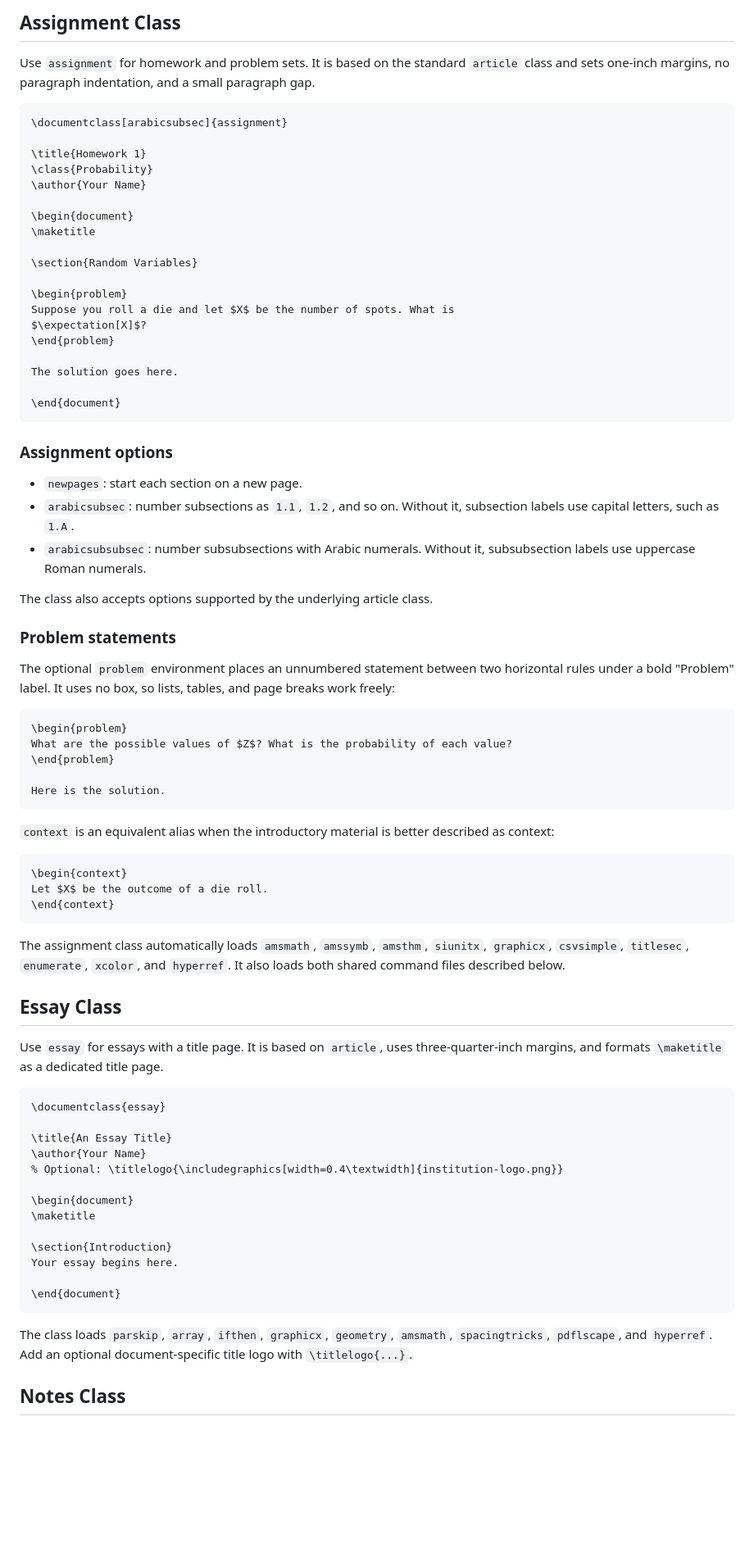
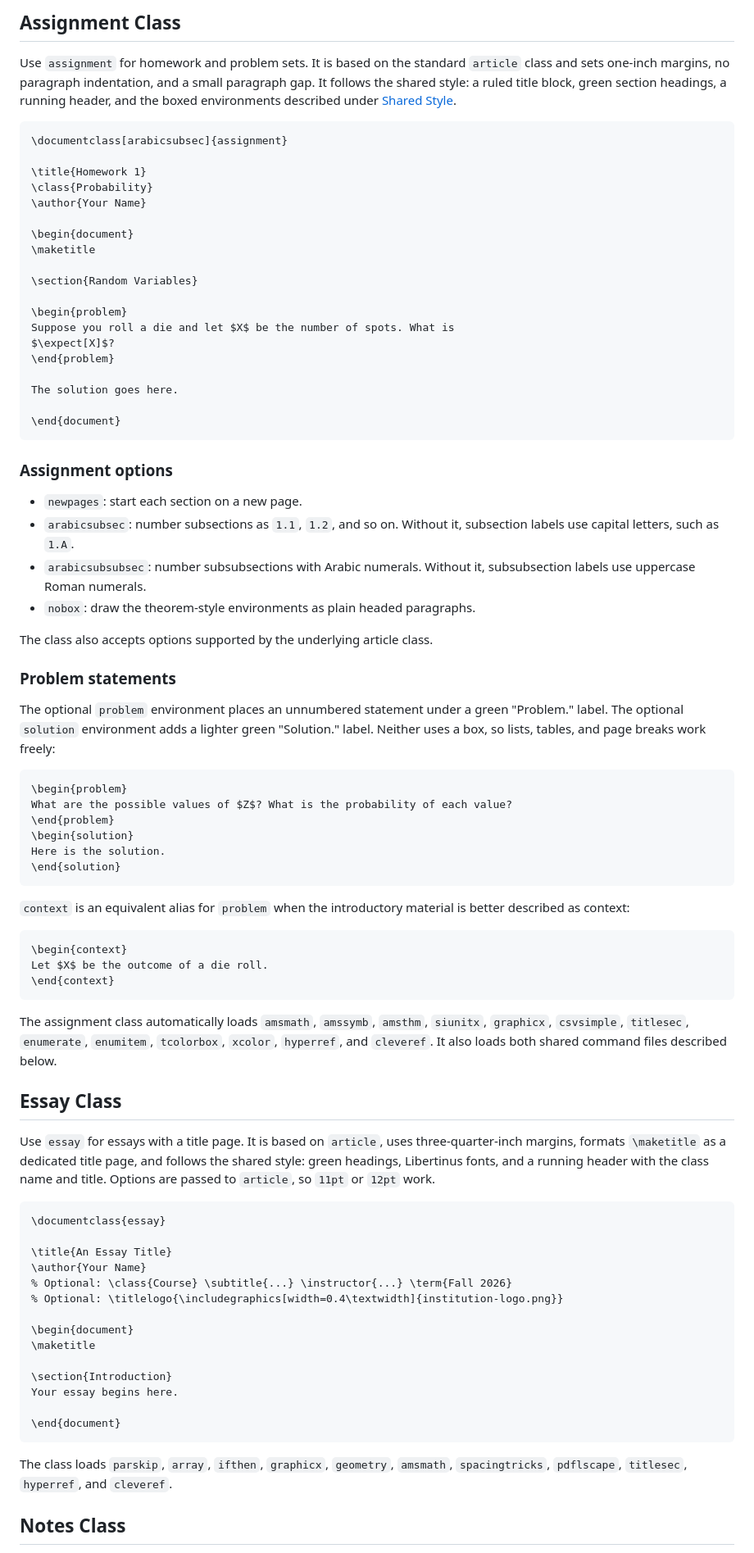
Before and after one commit to silasfalde/StudentsLaTeX, a Markdown page: README.md, the part around one of its changes. Shown at 82% size. Drawn GitHub-style; blank space fills up the shorter version.

````diff
--- a/README.md
+++ b/README.md
@@ -183,7 +209,9 @@ cp /path/to/custom-classes/snippets/latex.code-snippets .vscode/
 
 Use `assignment` for homework and problem sets. It is based on the standard
 `article` class and sets one-inch margins, no paragraph indentation, and a
-small paragraph gap.
+small paragraph gap. It follows the shared style: a ruled title block, green
+section headings, a running header, and the boxed environments described under
+[Shared Style](#shared-style).
 
 ```latex
 \documentclass[arabicsubsec]{assignment}
@@ -199,7 +227,7 @@ small paragraph gap.
 
 \begin{problem}
 Suppose you roll a die and let $X$ be the number of spots. What is
-$\expectation[X]$?
+$\expect[X]$?
 \end{problem}
 
 The solution goes here.
@@ -214,24 +242,28 @@ The solution goes here.
   subsection labels use capital letters, such as `1.A`.
 - `arabicsubsubsec`: number subsubsections with Arabic numerals. Without it,
   subsubsection labels use uppercase Roman numerals.
+- `nobox`: draw the theorem-style environments as plain headed paragraphs.
 
 The class also accepts options supported by the underlying article class.
 
 ### Problem statements
 
-The optional `problem` environment places an unnumbered statement between two horizontal rules under a bold
-"Problem" label. It uses no box, so lists, tables, and page breaks work freely:
+The optional `problem` environment places an unnumbered statement under a
+green "Problem." label. The optional `solution` environment adds a lighter
+green "Solution." label. Neither uses a box, so lists, tables, and page breaks
+work freely:
 
 ```latex
 \begin{problem}
 What are the possible values of $Z$? What is the probability of each value?
 \end{problem}
-
+\begin{solution}
 Here is the solution.
+\end{solution}
 ```
 
-`context` is an equivalent alias when the introductory material is better
-described as context:
+`context` is an equivalent alias for `problem` when the introductory material
+is better described as context:
 
 ```latex
 \begin{context}
@@ -240,20 +272,24 @@ Let $X$ be the outcome of a die roll.
 ```
 
 The assignment class automatically loads `amsmath`, `amssymb`, `amsthm`,
-`siunitx`, `graphicx`, `csvsimple`, `titlesec`, `enumerate`, `xcolor`, and
-`hyperref`. It also loads both shared command files described below.
+`siunitx`, `graphicx`, `csvsimple`, `titlesec`, `enumerate`, `enumitem`,
+`tcolorbox`, `xcolor`, `hyperref`, and `cleveref`. It also loads both shared
+command files described below.
 
 ## Essay Class
 
 Use `essay` for essays with a title page. It is based on `article`, uses
-three-quarter-inch margins, and formats `\maketitle` as a dedicated title
-page.
+three-quarter-inch margins, formats `\maketitle` as a dedicated title page,
+and follows the shared style: green headings, Libertinus fonts, and a running
+header with the class name and title. Options are passed to `article`, so
+`11pt` or `12pt` work.
 
 ```latex
 \documentclass{essay}
 
 \title{An Essay Title}
 \author{Your Name}
+% Optional: \class{Course} \subtitle{...} \instructor{...} \term{Fall 2026}
 % Optional: \titlelogo{\includegraphics[width=0.4\textwidth]{institution-logo.png}}
 
 \begin{document}
@@ -266,8 +302,8 @@ Your essay begins here.
 ```
 
 The class loads `parskip`, `array`, `ifthen`, `graphicx`, `geometry`,
-`amsmath`, `spacingtricks`, `pdflscape`, and `hyperref`. Add an optional
-document-specific title logo with `\titlelogo{...}`.
+`amsmath`, `spacingtricks`, `pdflscape`, `titlesec`, `hyperref`, and
+`cleveref`.
 
 ## Notes Class
 
````
Also changed, not shown: other parts of README.md (+122 -21 lines).
